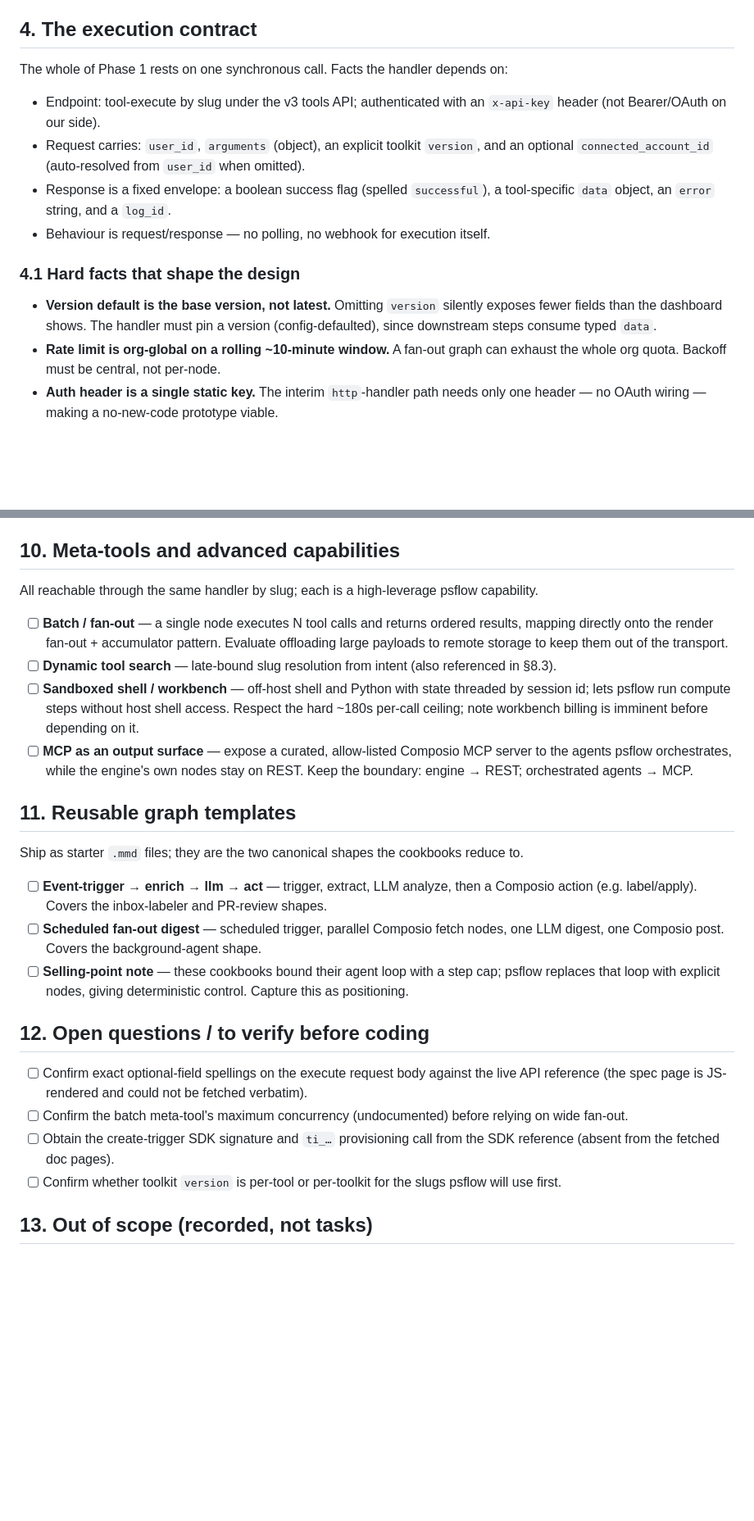
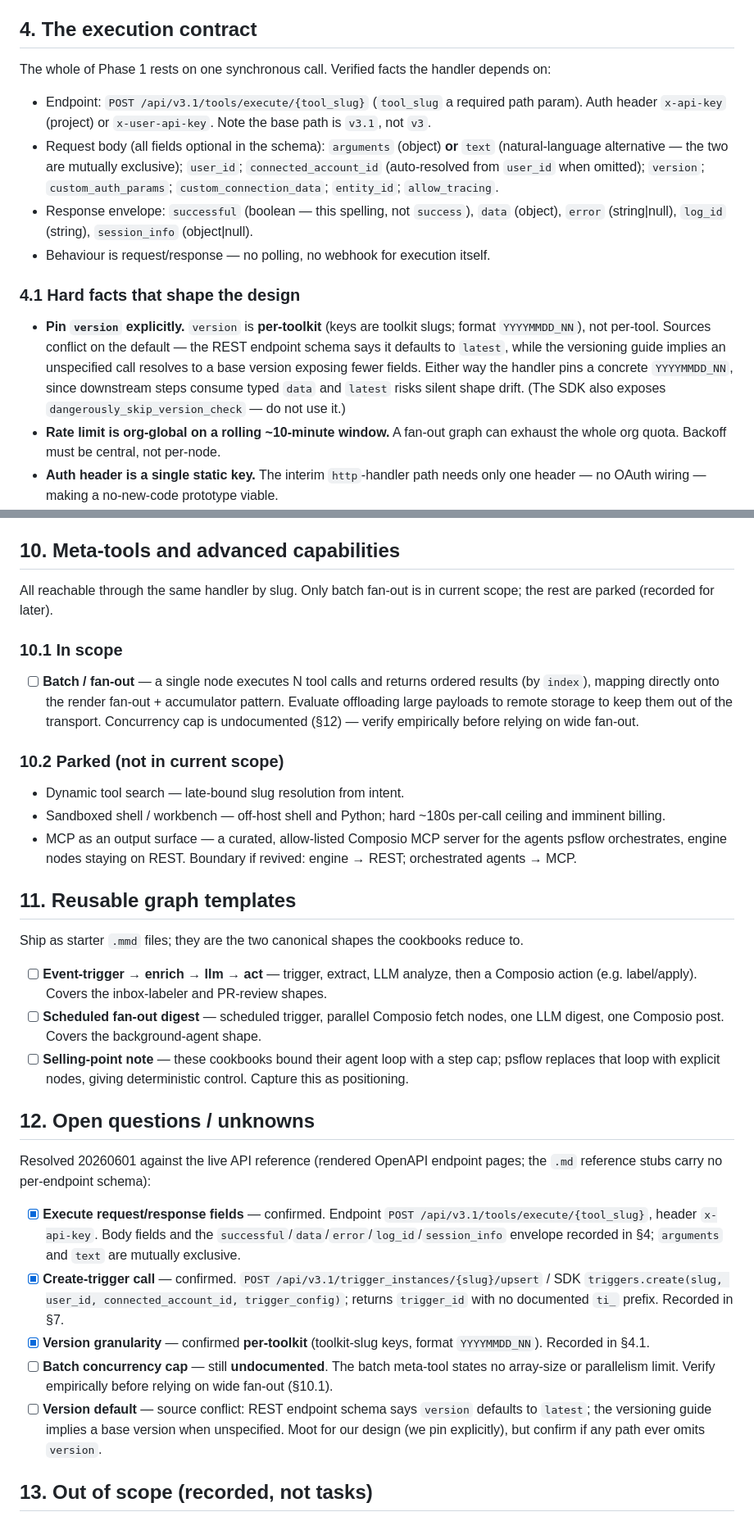
Before and after one commit to Polymetric-Studios/psflow, a Markdown page: ergon/active-documents/20260601-091344-composio-psflow-integration-design.md, 2 parts joined by grey strips. Shown at 82% size. Rendered like a GitHub page; blank space fills up the shorter version.

Commit message:
Add Composio-psflow integration design doc
Design for integrating Composio (managed connector/identity layer) into
psflow. Maps Composio primitives onto psflow extension points (handler
registry, auth strategy, trigger nodes, AI adapter). Locks scope to
Phases 1+2 (generic composio handler + managed auth), http-handler
prototype as first step, managed auth-app mode, batch fan-out as the only
in-scope meta-tool. Includes verified API facts (v3.1 execute endpoint,
per-toolkit versioning, trigger upsert) and remaining open unknowns.

```diff
--- a/ergon/active-documents/20260601-091344-composio-psflow-integration-design.md
+++ b/ergon/active-documents/20260601-091344-composio-psflow-integration-design.md
@@ -39,16 +47,16 @@ psflow is a **non-agentic provider** in Composio's vocabulary: it transforms sch
 
 ## 4. The execution contract
 
-The whole of Phase 1 rests on one synchronous call. Facts the handler depends on:
+The whole of Phase 1 rests on one synchronous call. Verified facts the handler depends on:
 
-- Endpoint: tool-execute by slug under the v3 tools API; authenticated with an `x-api-key` header (not Bearer/OAuth on our side).
-- Request carries: `user_id`, `arguments` (object), an explicit toolkit `version`, and an optional `connected_account_id` (auto-resolved from `user_id` when omitted).
-- Response is a fixed envelope: a boolean success flag (spelled `successful`), a tool-specific `data` object, an `error` string, and a `log_id`.
+- Endpoint: `POST /api/v3.1/tools/execute/{tool_slug}` (`tool_slug` a required path param). Auth header `x-api-key` (project) or `x-user-api-key`. Note the base path is `v3.1`, not `v3`.
+- Request body (all fields optional in the schema): `arguments` (object) **or** `text` (natural-language alternative — the two are mutually exclusive); `user_id`; `connected_account_id` (auto-resolved from `user_id` when omitted); `version`; `custom_auth_params`; `custom_connection_data`; `entity_id`; `allow_tracing`.
+- Response envelope: `successful` (boolean — this spelling, not `success`), `data` (object), `error` (string|null), `log_id` (string), `session_info` (object|null).
 - Behaviour is request/response — no polling, no webhook for execution itself.
 
 ### 4.1 Hard facts that shape the design
 
-- **Version default is the base version, not latest.** Omitting `version` silently exposes fewer fields than the dashboard shows. The handler must pin a version (config-defaulted), since downstream steps consume typed `data`.
+- **Pin `version` explicitly.** `version` is **per-toolkit** (keys are toolkit slugs; format `YYYYMMDD_NN`), not per-tool. Sources conflict on the default — the REST endpoint schema says it defaults to `latest`, while the versioning guide implies an unspecified call resolves to a base version exposing fewer fields. Either way the handler pins a concrete `YYYYMMDD_NN`, since downstream steps consume typed `data` and `latest` risks silent shape drift. (The SDK also exposes `dangerously_skip_version_check` — do not use it.)
 - **Rate limit is org-global on a rolling ~10-minute window.** A fan-out graph can exhaust the whole org quota. Backoff must be central, not per-node.
 - **Auth header is a single static key.** The interim `http`-handler path needs only one header — no OAuth wiring — making a no-new-code prototype viable.
 - **Proxy execution exists** for un-wrapped APIs: reuse a stored connected account, never set `Authorization`, same-domain constraint, no multipart.
@@ -113,12 +121,17 @@ Build once in the handler; every mode inherits it.
 
 ## 10. Meta-tools and advanced capabilities
 
-All reachable through the same handler by slug; each is a high-leverage psflow capability.
+All reachable through the same handler by slug. Only batch fan-out is in current scope; the rest are parked (recorded for later).
 
-- [ ] **Batch / fan-out** — a single node executes N tool calls and returns ordered results, mapping directly onto the render fan-out + accumulator pattern. Evaluate offloading large payloads to remote storage to keep them out of the transport.
-- [ ] **Dynamic tool search** — late-bound slug resolution from intent (also referenced in §8.3).
-- [ ] **Sandboxed shell / workbench** — off-host shell and Python with state threaded by session id; lets psflow run compute steps without host shell access. Respect the hard ~180s per-call ceiling; note workbench billing is imminent before depending on it.
-- [ ] **MCP as an output surface** — expose a curated, allow-listed Composio MCP server to the agents psflow orchestrates, while the engine's own nodes stay on REST. Keep the boundary: engine → REST; orchestrated agents → MCP.
+### 10.1 In scope
+
+- [ ] **Batch / fan-out** — a single node executes N tool calls and returns ordered results (by `index`), mapping directly onto the render fan-out + accumulator pattern. Evaluate offloading large payloads to remote storage to keep them out of the transport. Concurrency cap is undocumented (§12) — verify empirically before relying on wide fan-out.
+
+### 10.2 Parked (not in current scope)
+
+- Dynamic tool search — late-bound slug resolution from intent.
+- Sandboxed shell / workbench — off-host shell and Python; hard ~180s per-call ceiling and imminent billing.
+- MCP as an output surface — a curated, allow-listed Composio MCP server for the agents psflow orchestrates, engine nodes staying on REST. Boundary if revived: engine → REST; orchestrated agents → MCP.
 
 ## 11. Reusable graph templates
 
@@ -128,12 +141,15 @@ Ship as starter `.mmd` files; they are the two canonical shapes the cookbooks re
 - [ ] **Scheduled fan-out digest** — scheduled trigger, parallel Composio fetch nodes, one LLM digest, one Composio post. Covers the background-agent shape.
 - [ ] **Selling-point note** — these cookbooks bound their agent loop with a step cap; psflow replaces that loop with explicit nodes, giving deterministic control. Capture this as positioning.
 
-## 12. Open questions / to verify before coding
+## 12. Open questions / unknowns
 
-- [ ] Confirm exact optional-field spellings on the execute request body against the live API reference (the spec page is JS-rendered and could not be fetched verbatim).
-- [ ] Confirm the batch meta-tool's maximum concurrency (undocumented) before relying on wide fan-out.
-- [ ] Obtain the create-trigger SDK signature and `ti_…` provisioning call from the SDK reference (absent from the fetched doc pages).
-- [ ] Confirm whether toolkit `version` is per-tool or per-toolkit for the slugs psflow will use first.
+Resolved 20260601 against the live API reference (rendered OpenAPI endpoint pages; the `.md` reference stubs carry no per-endpoint schema):
+
+- [x] **Execute request/response fields** — confirmed. Endpoint `POST /api/v3.1/tools/execute/{tool_slug}`, header `x-api-key`. Body fields and the `successful`/`data`/`error`/`log_id`/`session_info` envelope recorded in §4; `arguments` and `text` are mutually exclusive.
+- [x] **Create-trigger call** — confirmed. `POST /api/v3.1/trigger_instances/{slug}/upsert` / SDK `triggers.create(slug, user_id, connected_account_id, trigger_config)`; returns `trigger_id` with no documented `ti_` prefix. Recorded in §7.
+- [x] **Version granularity** — confirmed **per-toolkit** (toolkit-slug keys, format `YYYYMMDD_NN`). Recorded in §4.1.
+- [ ] **Batch concurrency cap** — still **undocumented**. The batch meta-tool states no array-size or parallelism limit. Verify empirically before relying on wide fan-out (§10.1).
+- [ ] **Version default** — source conflict: REST endpoint schema says `version` defaults to `latest`; the versioning guide implies a base version when unspecified. Moot for our design (we pin explicitly), but confirm if any path ever omits `version`.
 
 ## 13. Out of scope (recorded, not tasks)
 
```
Also changed, not shown: other parts of ergon/active-documents/20260601-091344-composio-psflow-integration-design.md (+14 -6 lines).
